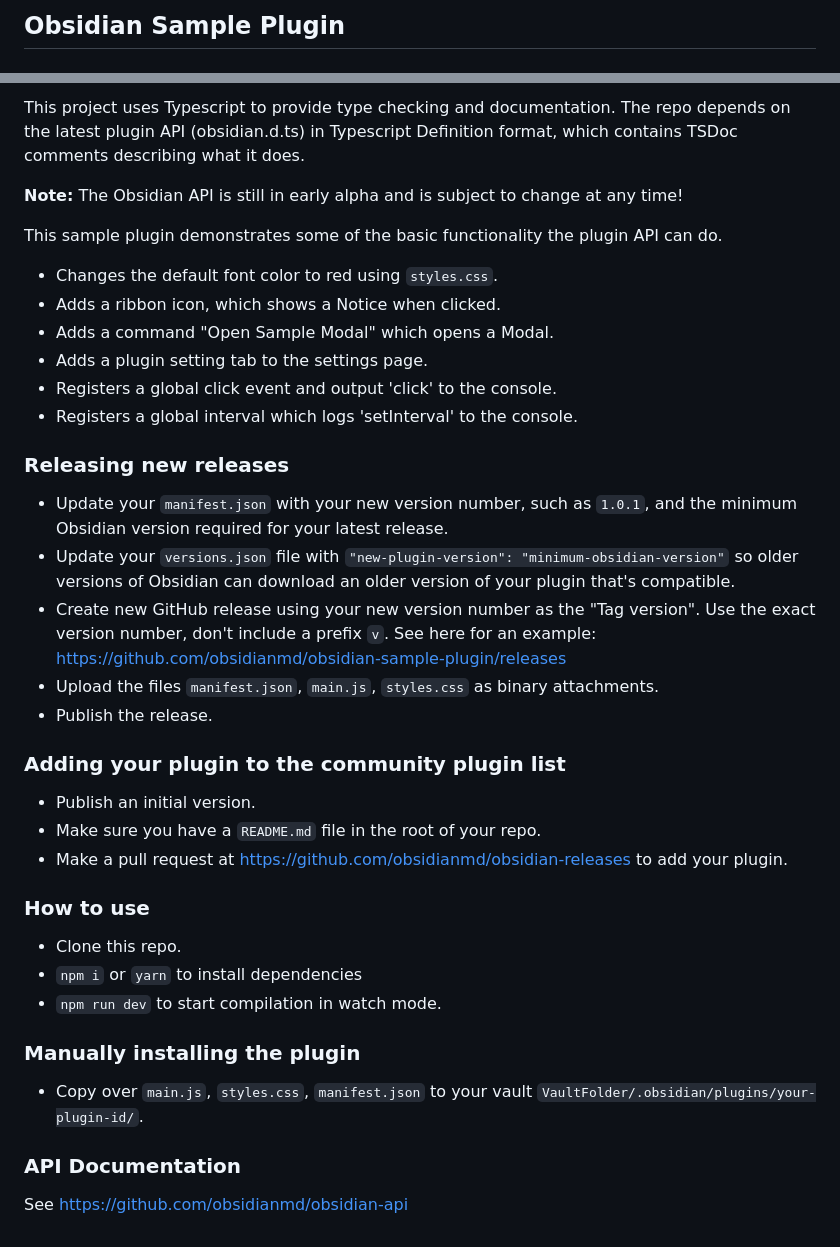
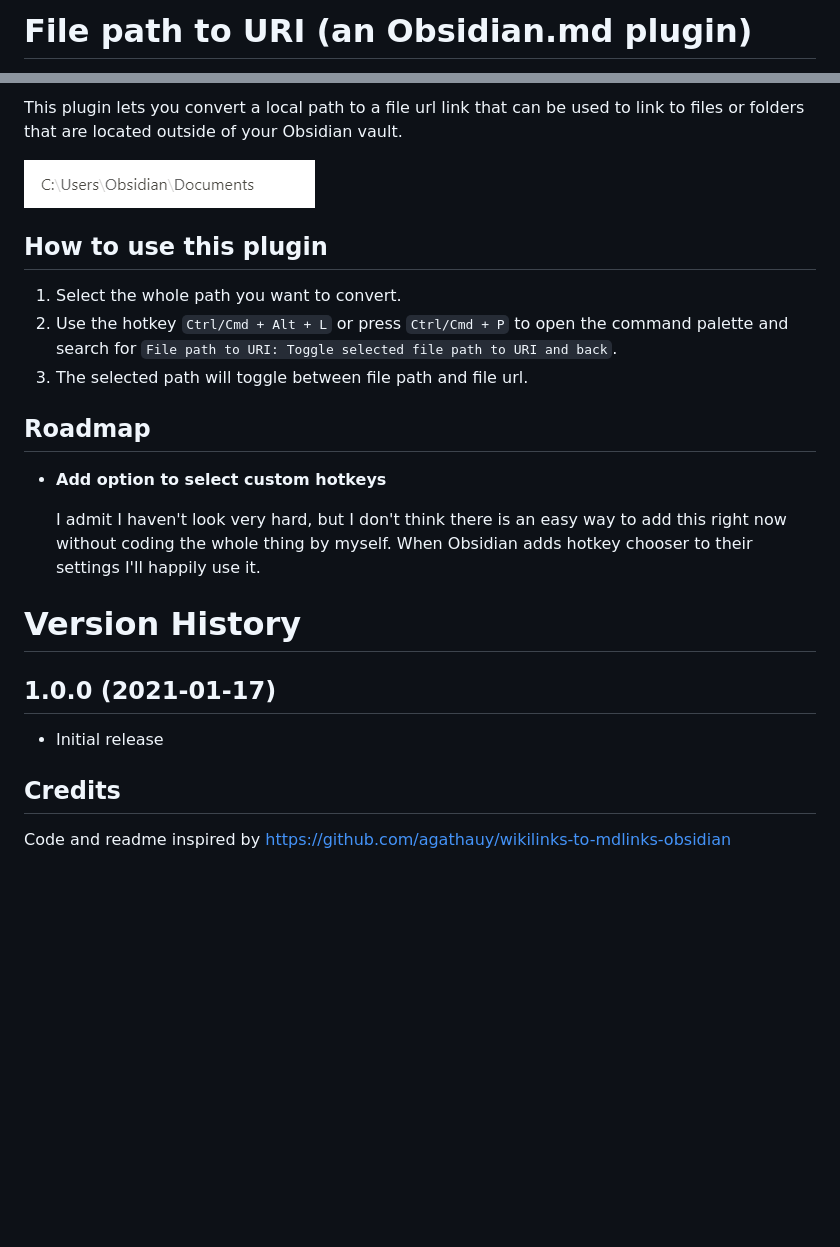
Before and after one commit to MichalBures/obsidian-file-path-to-uri, a Markdown page: README.md, 2 parts joined by grey strips. Rendered like a GitHub page; pictures changed too: demo.gif (added); blank space fills up the shorter version.

Commit message:
Initial release

```diff
--- a/README.md
+++ b/README.md
@@ -1,2 +1,2 @@
-## Obsidian Sample Plugin
+# File path to URI (an Obsidian.md plugin)
 
@@ -4,42 +5,26 @@ This is a sample plugin for Obsidian (https://obsidian.md).
 
-This project uses Typescript to provide type checking and documentation.
-The repo depends on the latest plugin API (obsidian.d.ts) in Typescript Definition format, which contains TSDoc comments describing what it does.
+This plugin lets you convert a local path to a file url link that can be used to link to files or folders that are located outside of your Obsidian vault.
 
-**Note:** The Obsidian API is still in early alpha and is subject to change at any time!
+![demo](https://raw.githubusercontent.com/MichalBures/obsidian-file-path-to-uri/master/demo.gif)
 
-This sample plugin demonstrates some of the basic functionality the plugin API can do.
-- Changes the default font color to red using `styles.css`.
-- Adds a ribbon icon, which shows a Notice when clicked.
-- Adds a command "Open Sample Modal" which opens a Modal.
-- Adds a plugin setting tab to the settings page.
-- Registers a global click event and output 'click' to the console.
-- Registers a global interval which logs 'setInterval' to the console.
+## How to use this plugin
+
+1. Select the whole path you want to convert.
+2. Use the hotkey `Ctrl/Cmd + Alt + L` or press `Ctrl/Cmd + P` to open the command palette and search for `File path to URI: Toggle selected file path to URI and back`.
+3. The selected path will toggle between file path and file url.
+
+## Roadmap
+
+- **Add option to select custom hotkeys**
+
+    I admit I haven't look very hard, but I don't think there is an easy way to add this right now without coding the whole thing by myself. When Obsidian adds hotkey chooser to their settings I'll happily use it.
+
+# Version History
+
+## 1.0.0 (2021-01-17)
+- Initial release
 
 
-### Releasing new releases
+## Credits
 
-- Update your `manifest.json` with your new version number, such as `1.0.1`, and the minimum Obsidian version required for your latest release.
-- Update your `versions.json` file with `"new-plugin-version": "minimum-obsidian-version"` so older versions of Obsidian can download an older version of your plugin that's compatible.
-- Create new GitHub release using your new version number as the "Tag version". Use the exact version number, don't include a prefix `v`. See here for an example: https://github.com/obsidianmd/obsidian-sample-plugin/releases
-- Upload the files `manifest.json`, `main.js`, `styles.css` as binary attachments.
-- Publish the release.
-
-### Adding your plugin to the community plugin list
-
-- Publish an initial version.
-- Make sure you have a `README.md` file in the root of your repo.
-- Make a pull request at https://github.com/obsidianmd/obsidian-releases to add your plugin.
-
-### How to use
-
-- Clone this repo.
-- `npm i` or `yarn` to install dependencies
-- `npm run dev` to start compilation in watch mode.
-
-### Manually installing the plugin
-
-- Copy over `main.js`, `styles.css`, `manifest.json` to your vault `VaultFolder/.obsidian/plugins/your-plugin-id/`.
-
-### API Documentation
-
-See https://github.com/obsidianmd/obsidian-api
+Code and readme inspired by [https://github.com/agathauy/wikilinks-to-mdlinks-obsidian](https://github.com/agathauy/wikilinks-to-mdlinks-obsidian)
```
Also changed, not shown: other parts of README.md (+2 -1 lines), 8 other files.
